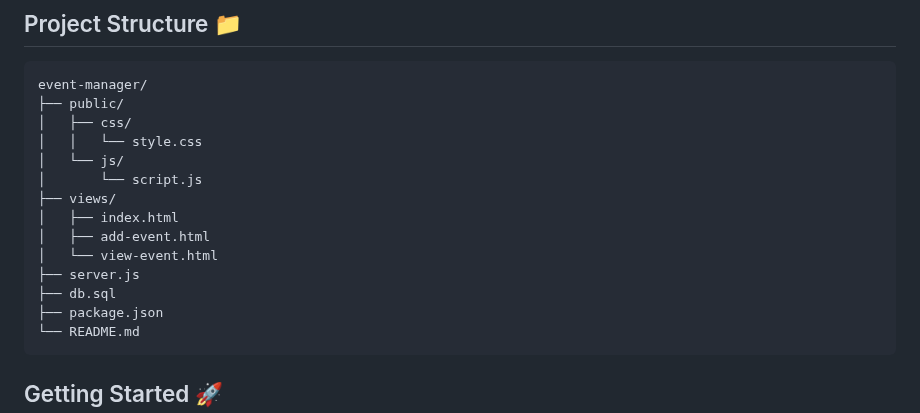
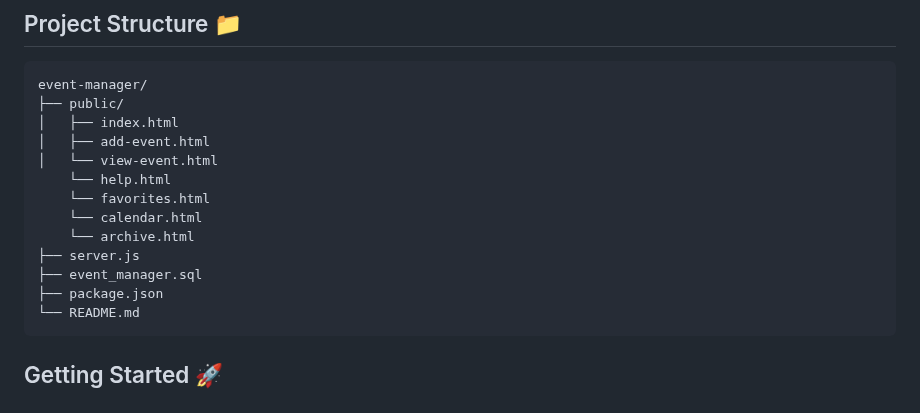
Before and after one commit to BrianKachumba/Group22, a Markdown page: README.md, the part around the change. GitHub-like rendering.

````diff
--- a/README.md
+++ b/README.md
@@ -58,16 +58,15 @@ Eventify transforms event management with a modern, intuitive interface designed
 ```
 event-manager/
 ├── public/
-│   ├── css/
-│   │   └── style.css
-│   └── js/
-│       └── script.js
-├── views/
 │   ├── index.html
 │   ├── add-event.html
 │   └── view-event.html
+    └── help.html
+    └── favorites.html
+    └── calendar.html
+    └── archive.html
 ├── server.js
-├── db.sql
+├── event_manager.sql
 ├── package.json
 └── README.md
 ```
````
